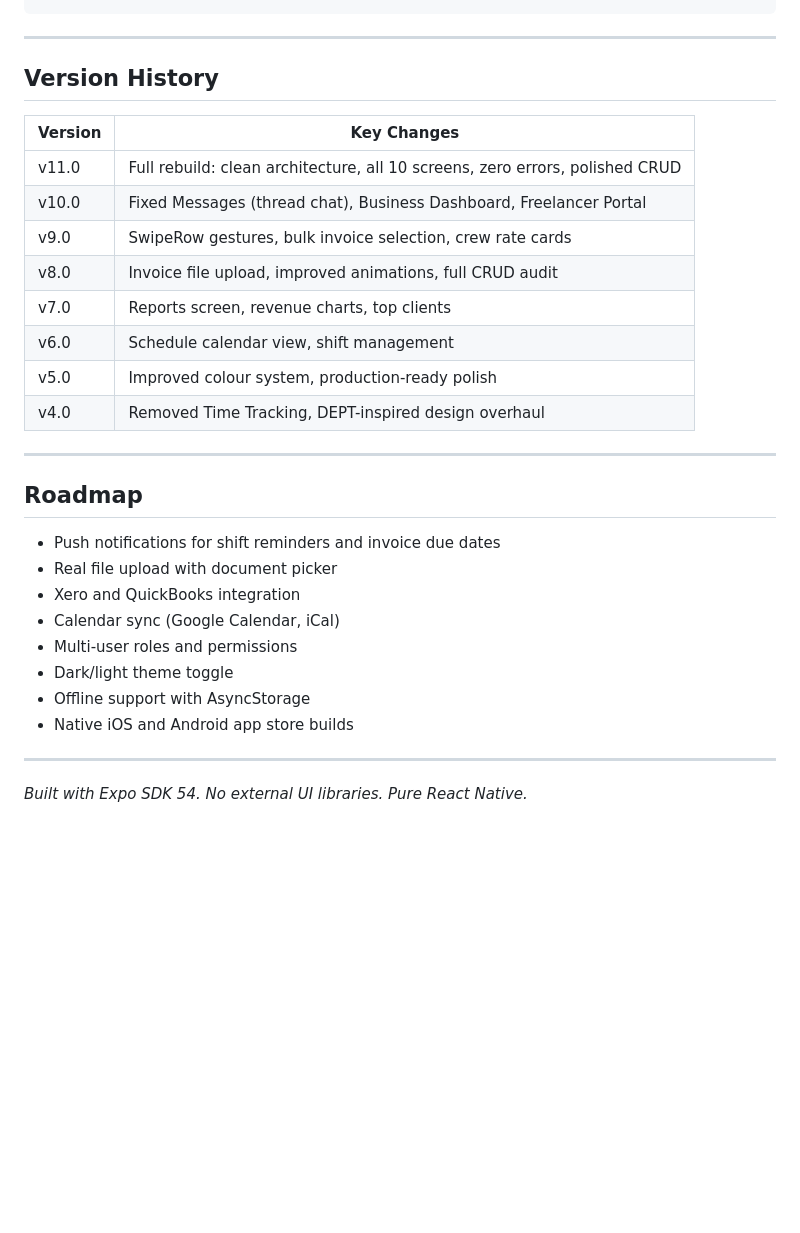
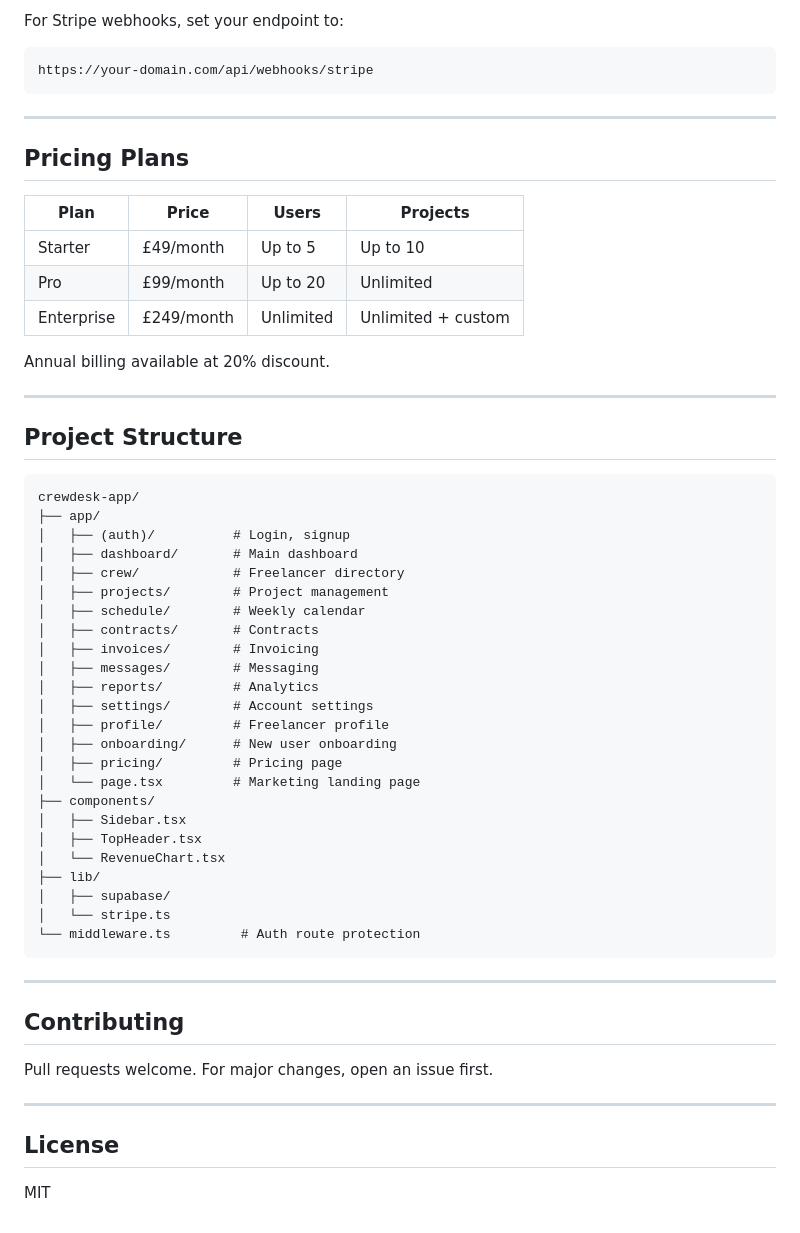
Before and after one commit to Ashtyn519/crewdesk-app, a Markdown page: README.md, the part around one of its changes. Drawn GitHub-style; blank space fills up the shorter version.

````diff
--- a/README.md
+++ b/README.md
@@ -103,33 +105,59 @@ npx expo start
+For Stripe webhooks, set your endpoint to:
+```
+https://your-domain.com/api/webhooks/stripe
 ```
 
 ---
 
-## Version History
+## Pricing Plans
 
-| Version | Key Changes |
-|---------|-------------|
-| v11.0 | Full rebuild: clean architecture, all 10 screens, zero errors, polished CRUD |
-| v10.0 | Fixed Messages (thread chat), Business Dashboard, Freelancer Portal |
-| v9.0 | SwipeRow gestures, bulk invoice selection, crew rate cards |
-| v8.0 | Invoice file upload, improved animations, full CRUD audit |
-| v7.0 | Reports screen, revenue charts, top clients |
-| v6.0 | Schedule calendar view, shift management |
-| v5.0 | Improved colour system, production-ready polish |
-| v4.0 | Removed Time Tracking, DEPT-inspired design overhaul |
+| Plan | Price | Users | Projects |
+|---|---|---|---|
+| Starter | £49/month | Up to 5 | Up to 10 |
+| Pro | £99/month | Up to 20 | Unlimited |
+| Enterprise | £249/month | Unlimited | Unlimited + custom |
+
+Annual billing available at 20% discount.
 
 ---
 
-## Roadmap
+## Project Structure
 
-- Push notifications for shift reminders and invoice due dates
-- Real file upload with document picker
-- Xero and QuickBooks integration
-- Calendar sync (Google Calendar, iCal)
-- Multi-user roles and permissions
-- Dark/light theme toggle
-- Offline support with AsyncStorage
-- Native iOS and Android app store builds
+```
+crewdesk-app/
+├── app/
+│   ├── (auth)/          # Login, signup
+│   ├── dashboard/       # Main dashboard
+│   ├── crew/            # Freelancer directory
+│   ├── projects/        # Project management
+│   ├── schedule/        # Weekly calendar
+│   ├── contracts/       # Contracts
+│   ├── invoices/        # Invoicing
+│   ├── messages/        # Messaging
+│   ├── reports/         # Analytics
+│   ├── settings/        # Account settings
+│   ├── profile/         # Freelancer profile
+│   ├── onboarding/      # New user onboarding
+│   ├── pricing/         # Pricing page
+│   └── page.tsx         # Marketing landing page
+├── components/
+│   ├── Sidebar.tsx
+│   ├── TopHeader.tsx
+│   └── RevenueChart.tsx
+├── lib/
+│   ├── supabase/
+│   └── stripe.ts
+└── middleware.ts         # Auth route protection
+```
 
 ---
 
-*Built with Expo SDK 54. No external UI libraries. Pure React Native.*
+## Contributing
+
+Pull requests welcome. For major changes, open an issue first.
+
+---
+
+## License
+
+MIT
````
Also changed, not shown: other parts of README.md (+86 -84 lines).
